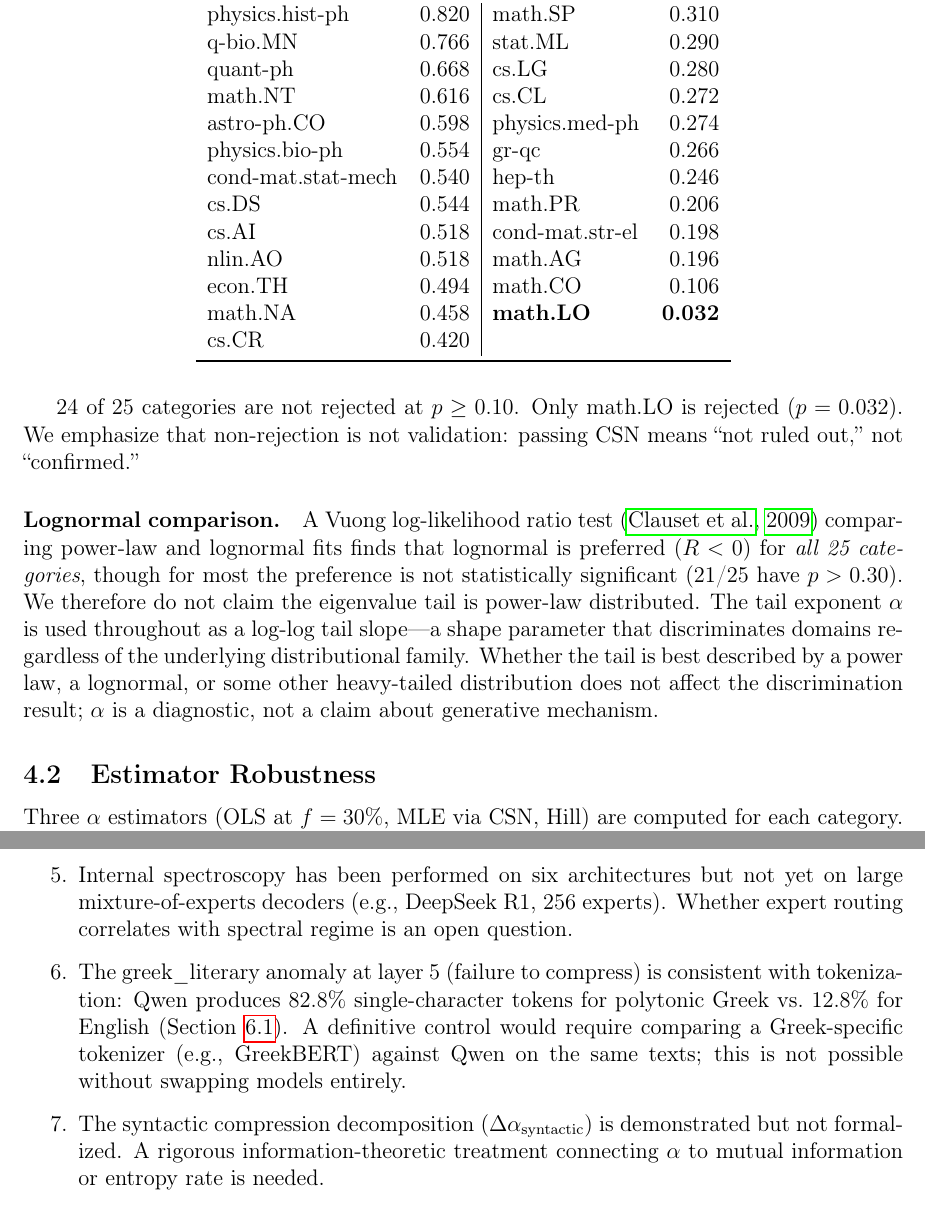
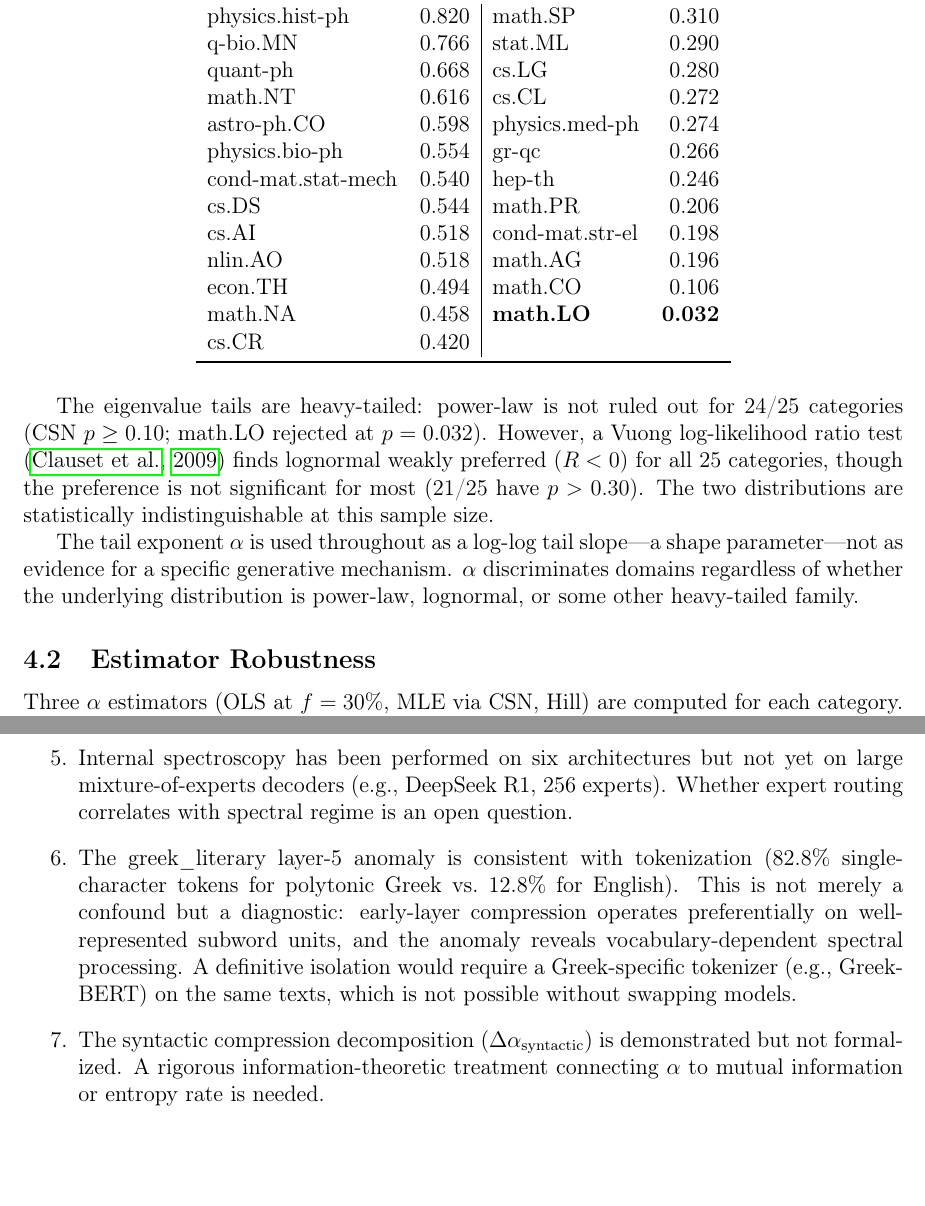
Before and after one commit to red40mademedoit/spectral-universality, a LaTeX paper (papers/02-embedding-spaces/spectral-paper-v3.tex): two parts of pages 8 and 18 of 19 before the commit and two parts of pages 8 and 18 of 20 after it, joined at a grey line, cut so that both start at the same text, the shorter picture padded with empty space. Compiled offline with pdfLaTeX.

Commit message:
Final polish: Greek anomaly as diagnostic, weak categories as baseline, CSN tightened

```diff
--- a/papers/02-embedding-spaces/spectral-paper-v3.tex
+++ b/papers/02-embedding-spaces/spectral-paper-v3.tex
@@ -508,23 +510,19 @@ cs.CR & 0.420 & & \\
 \end{tabular}
 \end{table}
 
-24 of 25 categories are not rejected at $p \geq 0.10$.
-Only math.LO is rejected ($p = 0.032$).  We emphasize that
-non-rejection is not validation: passing CSN means ``not ruled
-out,'' not ``confirmed.''
+The eigenvalue tails are heavy-tailed: power-law is not ruled out
+for 24/25 categories (CSN $p \geq 0.10$; math.LO rejected at
+$p = 0.032$).  However, a Vuong log-likelihood ratio test
+\citep{clauset2009} finds lognormal weakly preferred ($R < 0$) for
+all 25 categories, though the preference is not significant for
+most (21/25 have $p > 0.30$).  The two distributions are
+statistically indistinguishable at this sample size.
 
-\paragraph{Lognormal comparison.}  A Vuong log-likelihood ratio test
-\citep{clauset2009} comparing power-law and lognormal fits finds
-that lognormal is preferred ($R < 0$) for \emph{all 25 categories},
-though for most the preference is not statistically significant
-(21/25 have $p > 0.30$).  We therefore do not claim the eigenvalue
-tail is power-law distributed.  The tail exponent $\al$ is used
-throughout as a log-log tail slope---a shape parameter that
-discriminates domains regardless of the underlying distributional
-family.  Whether the tail is best described by a power law, a
-lognormal, or some other heavy-tailed distribution does not affect
-the discrimination result; $\al$ is a diagnostic, not a claim about
-generative mechanism.
+The tail exponent $\al$ is used throughout as a log-log tail
+slope---a shape parameter---not as evidence for a specific
+generative mechanism.  $\al$ discriminates domains regardless of
+whether the underlying distribution is power-law, lognormal, or
+some other heavy-tailed family.
 
 \subsection{Estimator Robustness}
 
@@ -1078,13 +1076,14 @@ but not yet on large mixture-of-experts decoders (e.g., DeepSeek R1,
 256 experts).  Whether expert routing correlates with spectral
 regime is an open question.
 
-\item The greek\_literary anomaly at layer 5 (failure to compress)
-is consistent with tokenization: Qwen produces 82.8\%
-single-character tokens for polytonic Greek vs.\ 12.8\% for English
-(Section~\ref{sec:trajectories}).  A definitive control would
-require comparing a Greek-specific tokenizer (e.g., GreekBERT)
-against Qwen on the same texts; this is not possible without
-swapping models entirely.
+\item The greek\_literary layer-5 anomaly is consistent with
+tokenization (82.8\% single-character tokens for polytonic Greek
+vs.\ 12.8\% for English).  This is not merely a confound but a
+diagnostic: early-layer compression operates preferentially on
+well-represented subword units, and the anomaly reveals
+vocabulary-dependent spectral processing.  A definitive isolation
+would require a Greek-specific tokenizer (e.g., GreekBERT) on the
+same texts, which is not possible without swapping models.
 
 \item The syntactic compression decomposition
 ($\dalpha_{\text{syntactic}}$) is demonstrated but not formalized.
```
Also changed, not shown: papers/02-embedding-spaces/spectral-paper-v3.tex (16 more changed lines).
